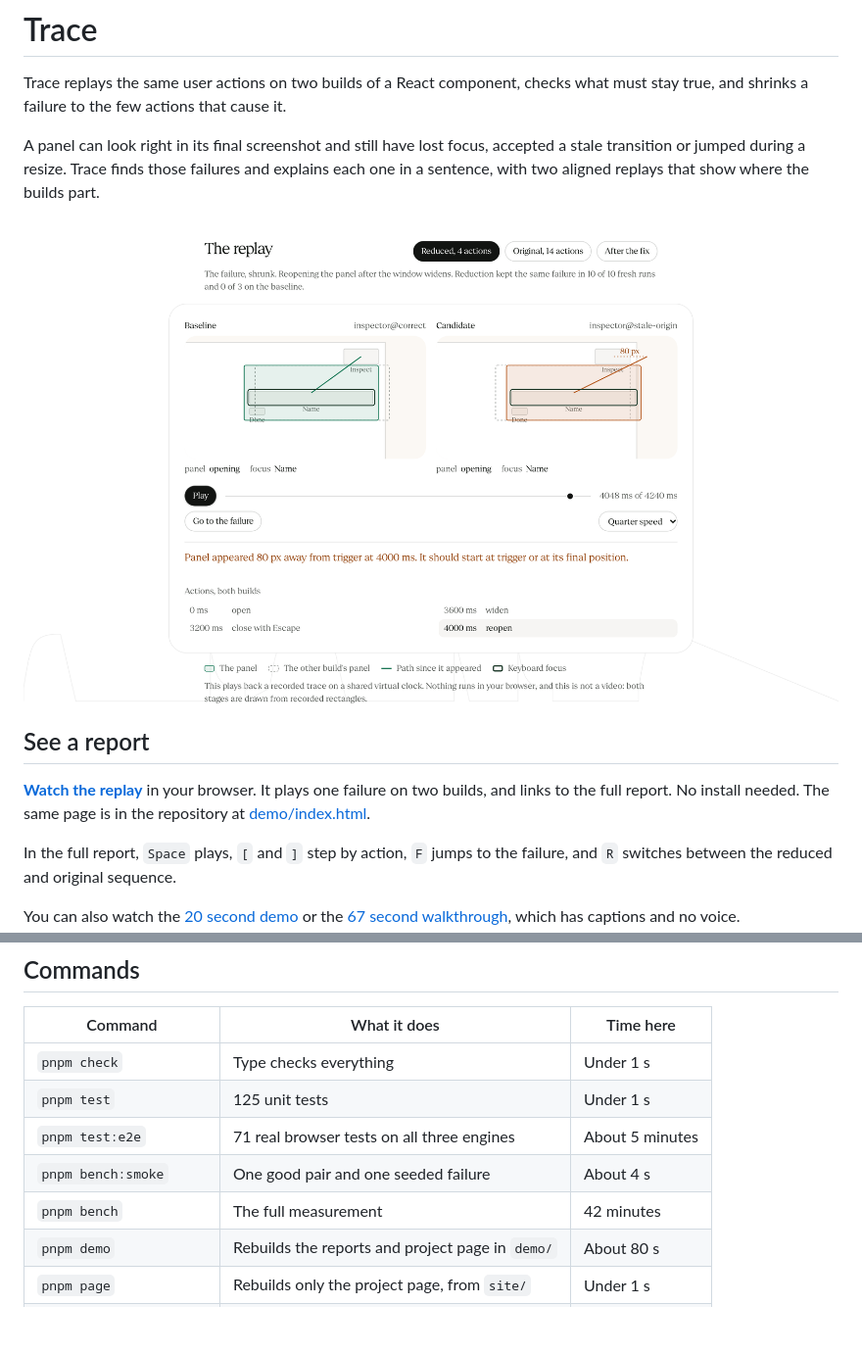
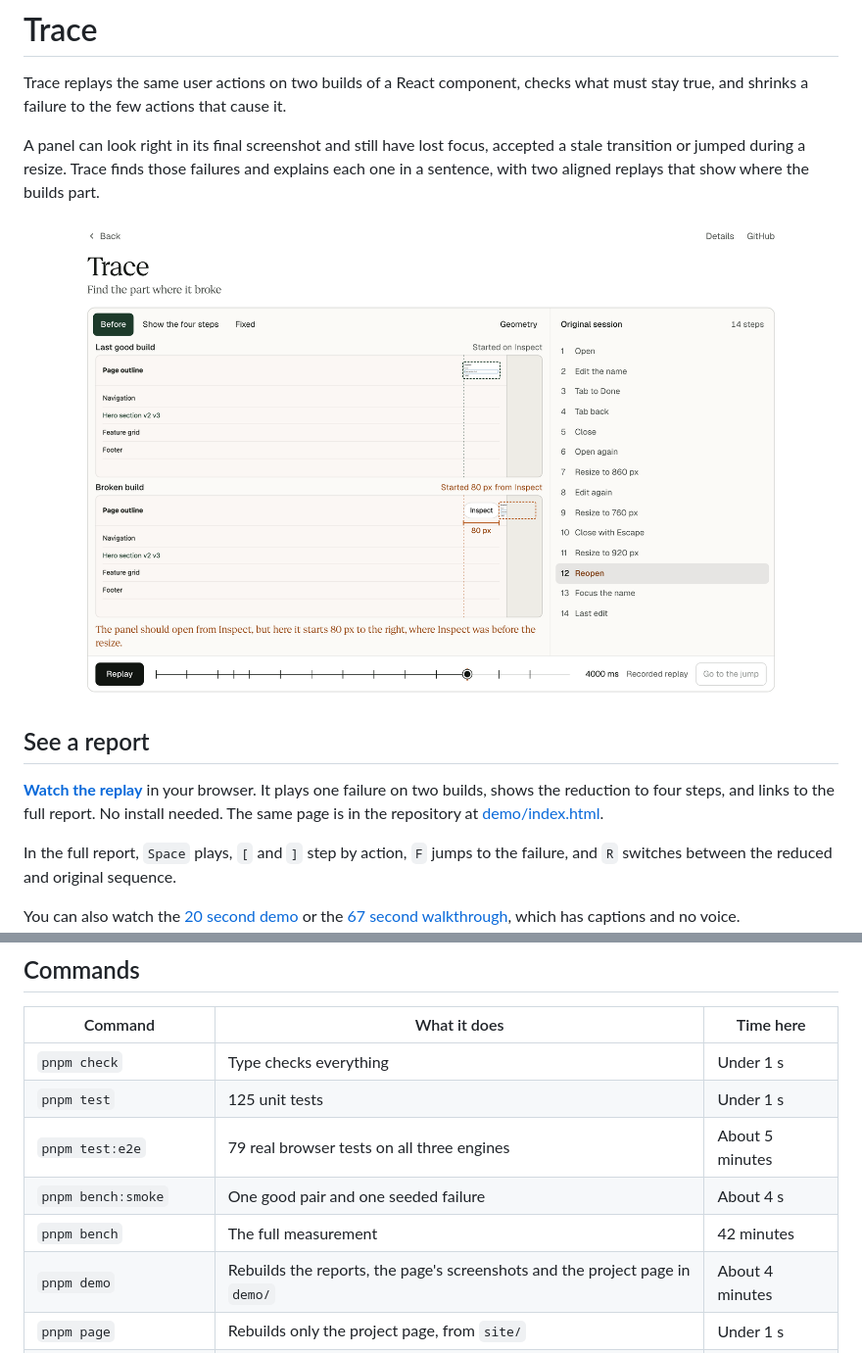
Before and after one commit to qbeka/trace-interactions, a Markdown page: README.md, 2 parts joined by grey strips. Shown at 98% size. GitHub-like rendering; pictures changed too: docs/assets/cover.png; blank space fills up the shorter version.

Commit message:
docs: show the rebuilt page on the cover and update the commands table

```diff
--- a/README.md
+++ b/README.md
@@ -11,8 +11,8 @@ each one in a sentence, with two aligned replays that show where the builds part
 
 ## See a report
 
-**[Watch the replay](https://www.qendrimbeka.com/projects/trace/index.html)** in your browser. It plays one failure on two builds, and links to the
-full report. No install needed. The same page is in the repository at
+**[Watch the replay](https://www.qendrimbeka.com/projects/trace/index.html)** in your browser. It plays one failure on two builds, shows the reduction to four
+steps, and links to the full report. No install needed. The same page is in the repository at
 [demo/index.html](demo/index.html).
 
 In the full report, `Space` plays, `[` and `]` step by action, `F` jumps to the failure, and
@@ -159,10 +159,10 @@ The full method, raw runs and failures are in [docs/REPORT.md](docs/REPORT.md).
 |---|---|---|
 | `pnpm check` | Type checks everything | Under 1 s |
 | `pnpm test` | 125 unit tests | Under 1 s |
-| `pnpm test:e2e` | 71 real browser tests on all three engines | About 5 minutes |
+| `pnpm test:e2e` | 79 real browser tests on all three engines | About 5 minutes |
 | `pnpm bench:smoke` | One good pair and one seeded failure | About 4 s |
 | `pnpm bench` | The full measurement | 42 minutes |
-| `pnpm demo` | Rebuilds the reports and project page in `demo/` | About 80 s |
+| `pnpm demo` | Rebuilds the reports, the page's screenshots and the project page in `demo/` | About 4 minutes |
 | `pnpm page` | Rebuilds only the project page, from `site/` | Under 1 s |
 | `pnpm verify:artifacts` | Checks saved results against their hashes | Under 1 s |
 
```
Also changed, not shown: other parts of README.md (+1 -1 lines).
